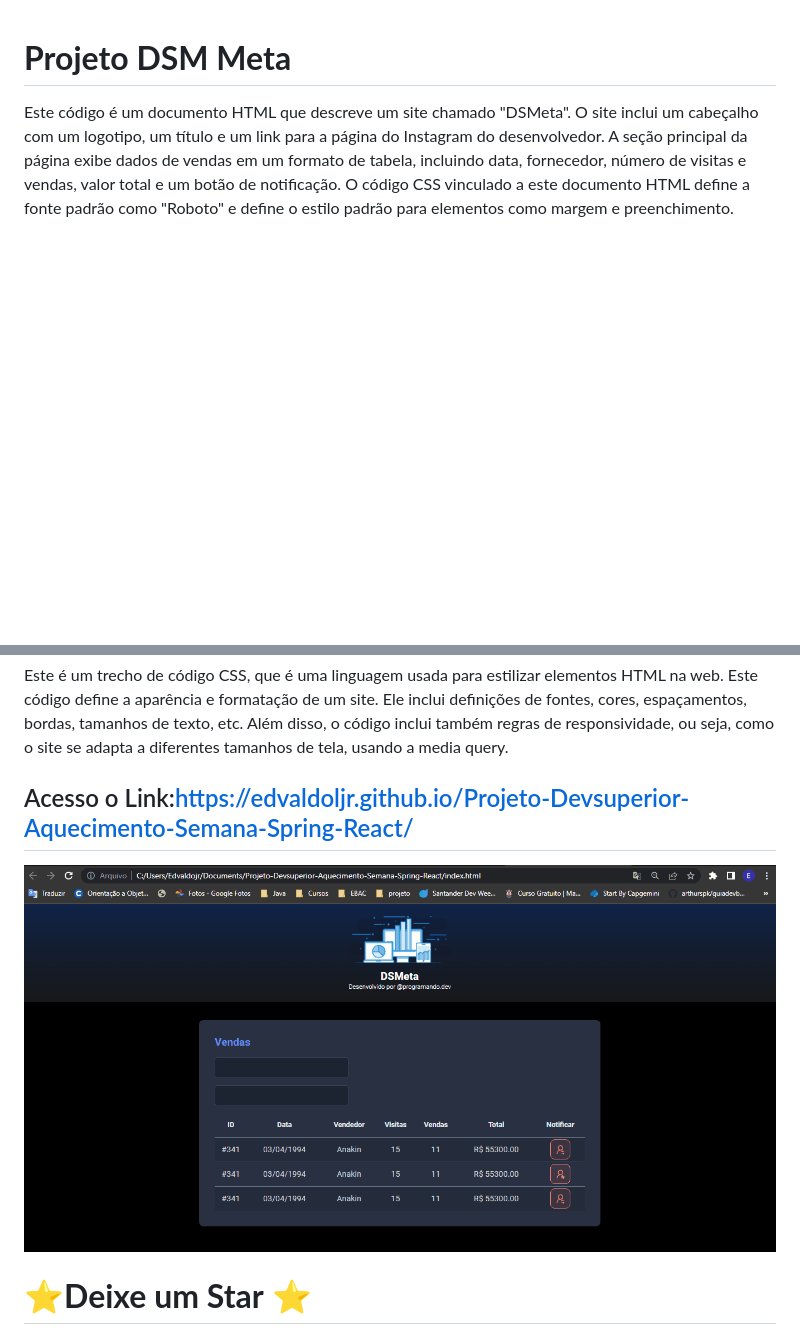
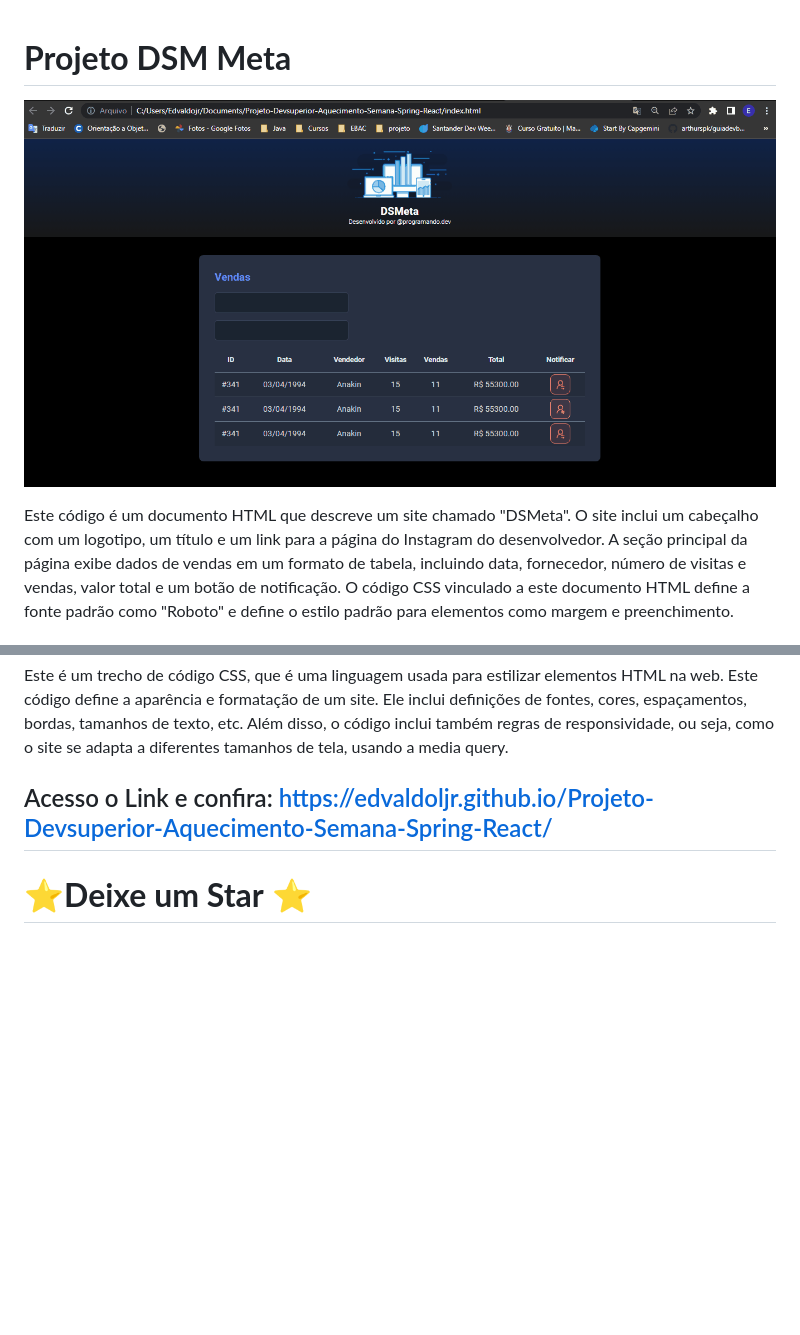
Before and after one commit to edvaldoljr/Projeto-FrontEnd-DsMeta, a Markdown page: README.md, 2 parts joined by grey strips. Rendered like a GitHub page; blank space fills up the shorter version.

```diff
--- a/README.md
+++ b/README.md
@@ -1,6 +1,8 @@
 
 
 # **Projeto DSM Meta**
+
+![](https://github.com/edvaldoljr/Projeto-FrontEnd-DsMeta/blob/main/img/img-projeto.gif?raw=true)
 
 Este código é um documento HTML que descreve um site chamado "DSMeta". O site inclui um cabeçalho com um logotipo, um título e um link para a página do Instagram do desenvolvedor. A seção principal da página exibe dados de vendas em um formato de tabela, incluindo data, fornecedor, número de visitas e vendas, valor total e um botão de notificação. O código CSS vinculado a este documento HTML define a fonte padrão como "Roboto" e define o estilo padrão para elementos como margem e preenchimento.
 
@@ -309,9 +311,8 @@ header {
 
 Este é um trecho de código CSS, que é uma linguagem usada para estilizar elementos HTML na web. Este código define a aparência e formatação de um site. Ele inclui definições de fontes, cores, espaçamentos, bordas, tamanhos de texto, etc. Além disso, o código inclui também regras de responsividade, ou seja, como o site se adapta a diferentes tamanhos de tela, usando a media query.
 
-## Acesso o Link:https://edvaldoljr.github.io/Projeto-Devsuperior-Aquecimento-Semana-Spring-React/
+## Acesso o Link e confira: https://edvaldoljr.github.io/Projeto-Devsuperior-Aquecimento-Semana-Spring-React/
 
-![](https://github.com/edvaldoljr/Projeto-FrontEnd-DsMeta/blob/main/img/img-projeto.gif?raw=true)
 
 # ⭐️**Deixe um Star** ⭐️
 
```
